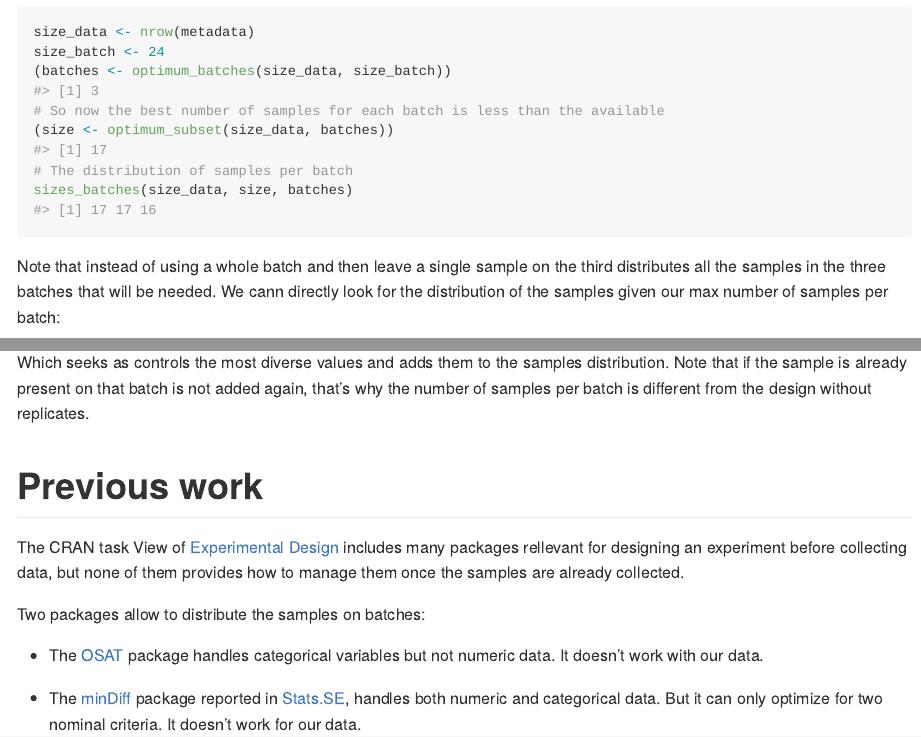
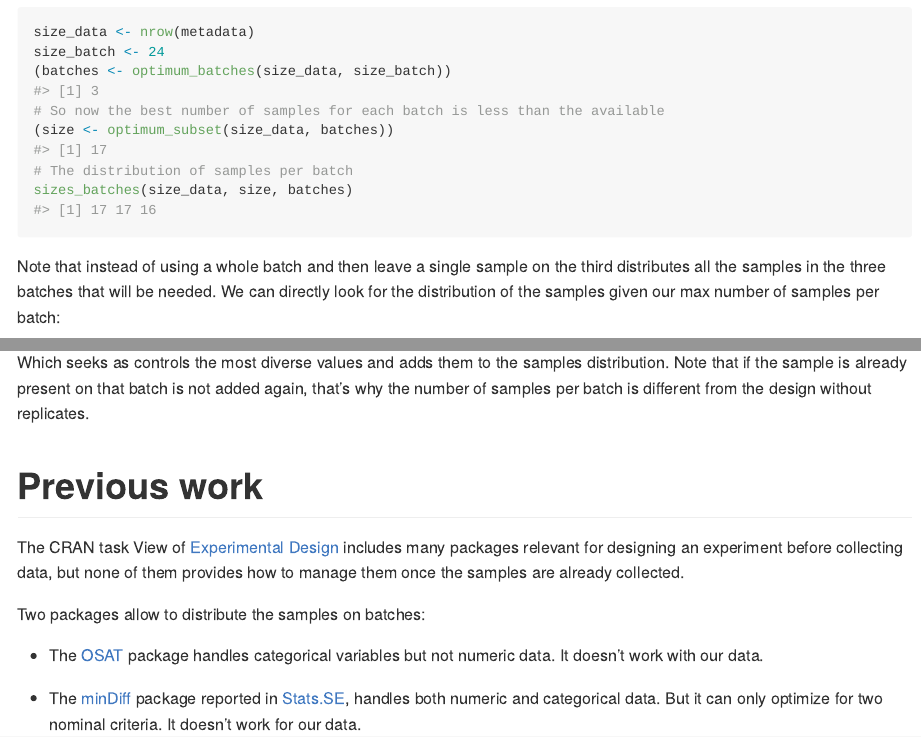
Before and after one commit to llrs/experDesign, an R Markdown document (README.Rmd): the page in a window 1100 px wide, from 1040 px down, and a second part further down, joined at a grey line. The pictures show the output file README.md that the author committed with the source, drawn offline in the style of GitHub; badge pictures from the web are left out.

Commit message:
Update dictionary

````diff
--- a/README.Rmd
+++ b/README.Rmd
@@ -59,7 +59,7 @@ sizes_batches(size_data, size, batches)
 ```
 
 Note that instead of using a whole batch and then leave a single sample on the third distributes all the samples in the three batches that will be needed.
-We cann directly look for the distribution of the samples given our max number of samples per batch:
+We can directly look for the distribution of the samples given our max number of samples per batch:
 
 ```{r design}
 d <- design(metadata, size_batch)
@@ -84,7 +84,7 @@ distribution. Note that if the sample is already present on that batch is not ad
 
 # Previous work
 
-The CRAN task View of [Experimental Design](https://CRAN.R-project.org/view=ExperimentalDesign) includes many packages rellevant for designing an experiment before collecting data, but none of them provides how to manage them once the samples are already collected.
+The CRAN task View of [Experimental Design](https://CRAN.R-project.org/view=ExperimentalDesign) includes many packages relevant for designing an experiment before collecting data, but none of them provides how to manage them once the samples are already collected.
 
 Two packages allow to distribute the samples on batches:
 
````
Also changed, not shown: R/entropy.R (+1 -1 lines), README.md, 2 other files.
